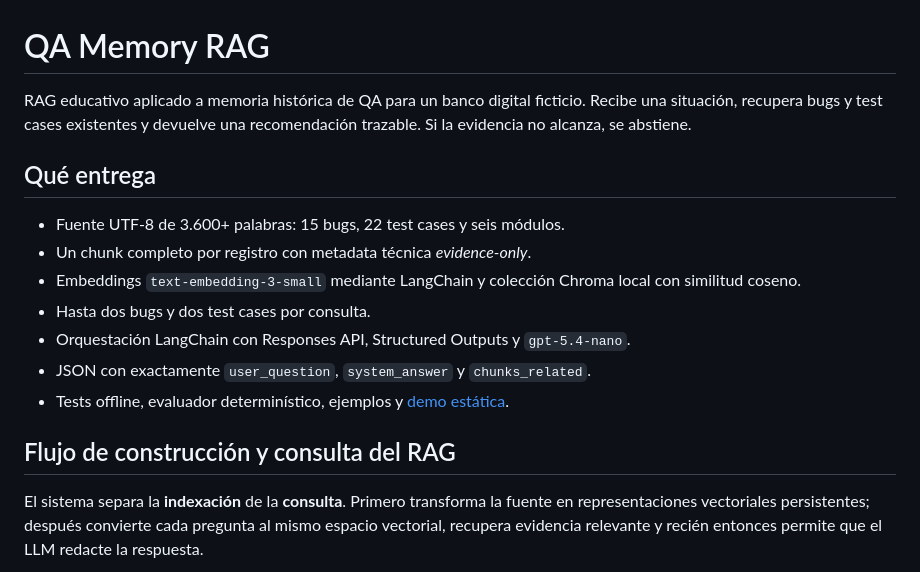
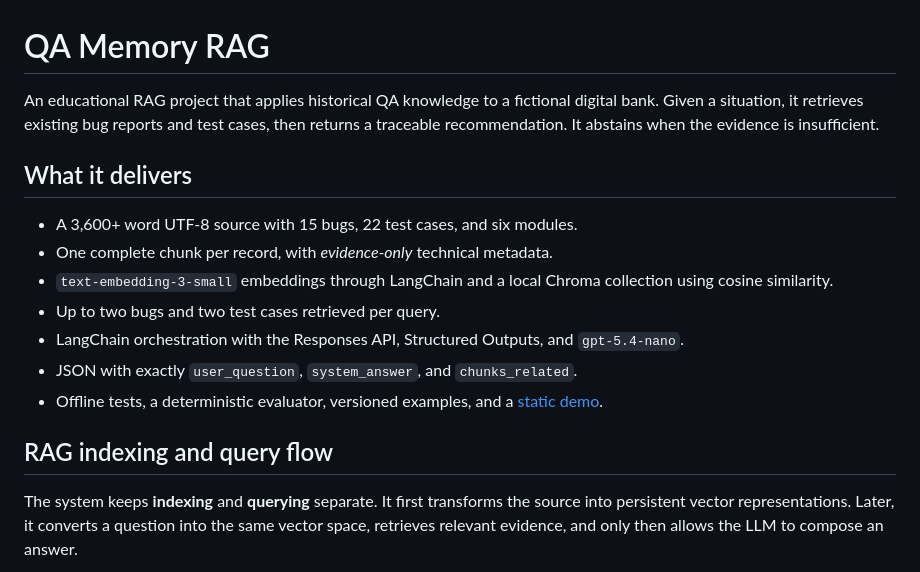
Before and after one commit to lucasvacis87/qa-memory-rag, a Markdown page: README.md, the part around one of its changes. GitHub-like rendering.

Commit message:
docs: translate README to English

````diff
--- a/README.md
+++ b/README.md
@@ -1,24 +1,24 @@
 # QA Memory RAG
 
-RAG educativo aplicado a memoria histórica de QA para un banco digital ficticio. Recibe una
-situación, recupera bugs y test cases existentes y devuelve una recomendación trazable. Si la
-evidencia no alcanza, se abstiene.
+An educational RAG project that applies historical QA knowledge to a fictional digital bank.
+Given a situation, it retrieves existing bug reports and test cases, then returns a traceable
+recommendation. It abstains when the evidence is insufficient.
 
-## Qué entrega
+## What it delivers
 
-- Fuente UTF-8 de 3.600+ palabras: 15 bugs, 22 test cases y seis módulos.
-- Un chunk completo por registro con metadata técnica *evidence-only*.
-- Embeddings `text-embedding-3-small` mediante LangChain y colección Chroma local con similitud coseno.
-- Hasta dos bugs y dos test cases por consulta.
-- Orquestación LangChain con Responses API, Structured Outputs y `gpt-5.4-nano`.
-- JSON con exactamente `user_question`, `system_answer` y `chunks_related`.
-- Tests offline, evaluador determinístico, ejemplos y [demo estática](https://lucasvacis87.github.io/qa-memory-rag/).
+- A 3,600+ word UTF-8 source with 15 bugs, 22 test cases, and six modules.
+- One complete chunk per record, with *evidence-only* technical metadata.
+- `text-embedding-3-small` embeddings through LangChain and a local Chroma collection using cosine similarity.
+- Up to two bugs and two test cases retrieved per query.
+- LangChain orchestration with the Responses API, Structured Outputs, and `gpt-5.4-nano`.
+- JSON with exactly `user_question`, `system_answer`, and `chunks_related`.
+- Offline tests, a deterministic evaluator, versioned examples, and a [static demo](https://lucasvacis87.github.io/qa-memory-rag/).
 
-## Flujo de construcción y consulta del RAG
+## RAG indexing and query flow
 
-El sistema separa la **indexación** de la **consulta**. Primero transforma la fuente en
-representaciones vectoriales persistentes; después convierte cada pregunta al mismo espacio
-vectorial, recupera evidencia relevante y recién entonces permite que el LLM redacte la respuesta.
+The system keeps **indexing** and **querying** separate. It first transforms the source into
+persistent vector representations. Later, it converts a question into the same vector space,
+retrieves relevant evidence, and only then allows the LLM to compose an answer.
 
 ```mermaid
 flowchart TD
````
Also changed, not shown: other parts of README.md (+71 -71 lines).
